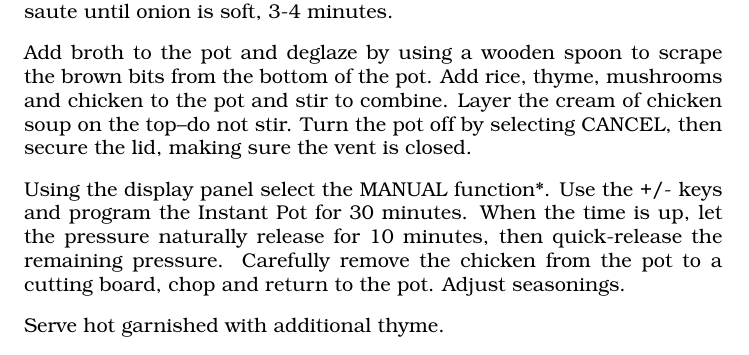
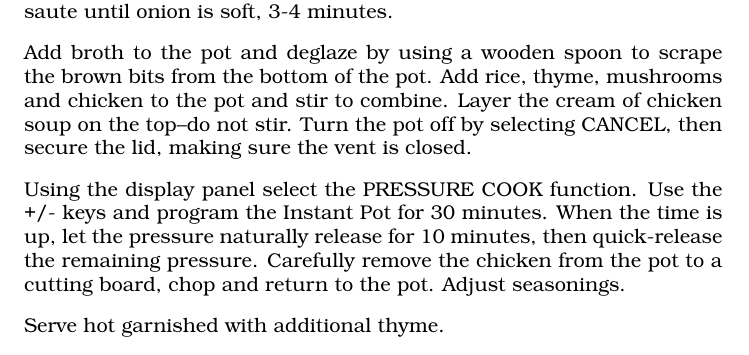
Before and after one commit to bryandeagle/cookbook, a LaTeX book (source/cookbook.tex): part of page 4 of 4, cut so that both start at the same text. Compiled offline with pdfLaTeX.

Commit message:
Update cookbook.tex

```diff
--- a/source/cookbook.tex
+++ b/source/cookbook.tex
@@ -93,7 +93,7 @@ Add olive oil to the Instant Pot. Using the display panel select the SAUTE funct
 
 Add broth to the pot and deglaze by using a wooden spoon to scrape the brown bits from the bottom of the pot. Add rice, thyme, mushrooms and chicken to the pot and stir to combine. Layer the cream of chicken soup on the top--do not stir. Turn the pot off by selecting CANCEL, then secure the lid, making sure the vent is closed.
 
-Using the display panel select the MANUAL function*. Use the +/- keys and program the Instant Pot for 30 minutes. When the time is up, let the pressure naturally release for 10 minutes, then quick-release the remaining pressure. Carefully remove the chicken from the pot to a cutting board, chop and return to the pot. Adjust seasonings.
+Using the display panel select the PRESSURE COOK function. Use the +/- keys and program the Instant Pot for 30 minutes. When the time is up, let the pressure naturally release for 10 minutes, then quick-release the remaining pressure. Carefully remove the chicken from the pot to a cutting board, chop and return to the pot. Adjust seasonings.
 
 Serve hot garnished with additional thyme.
 
```
